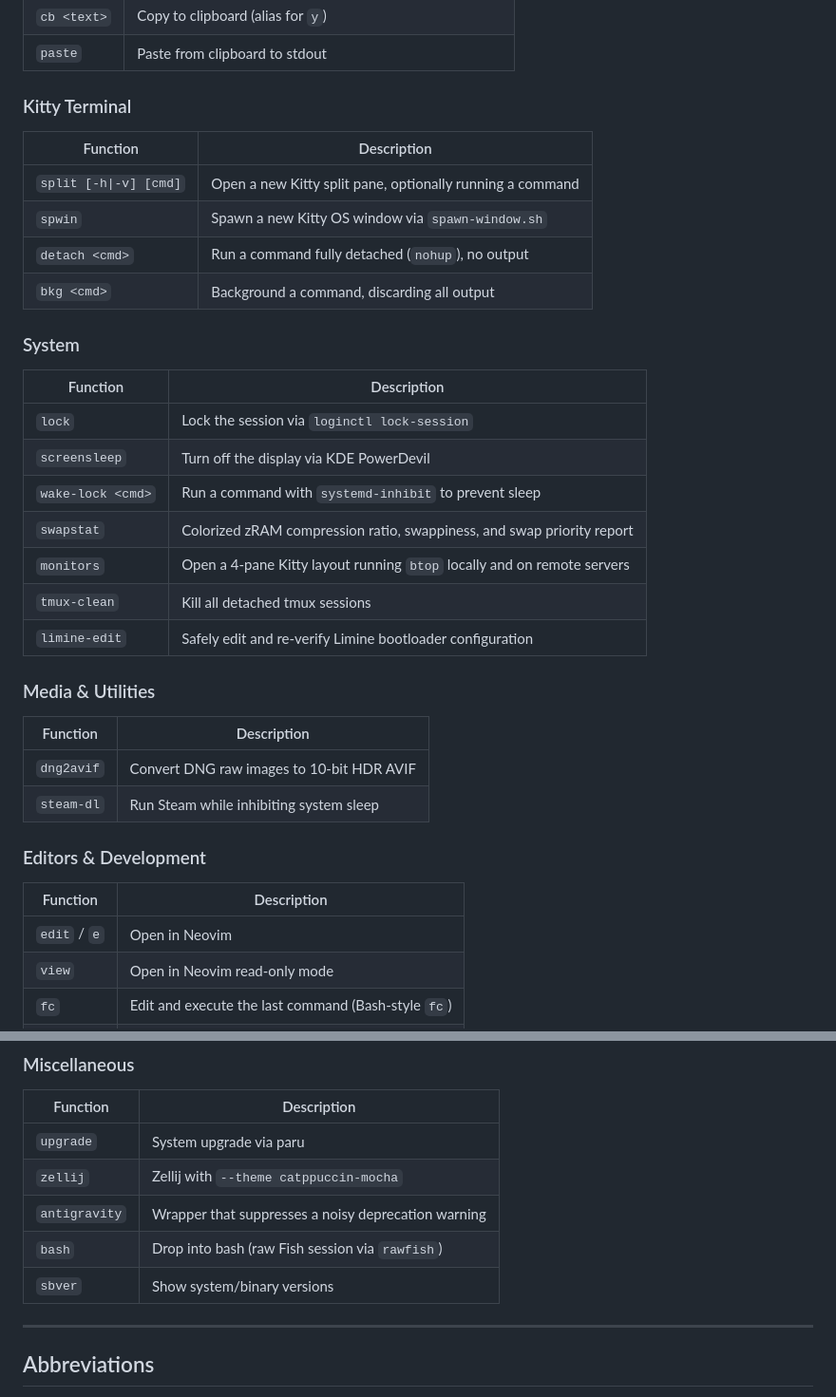
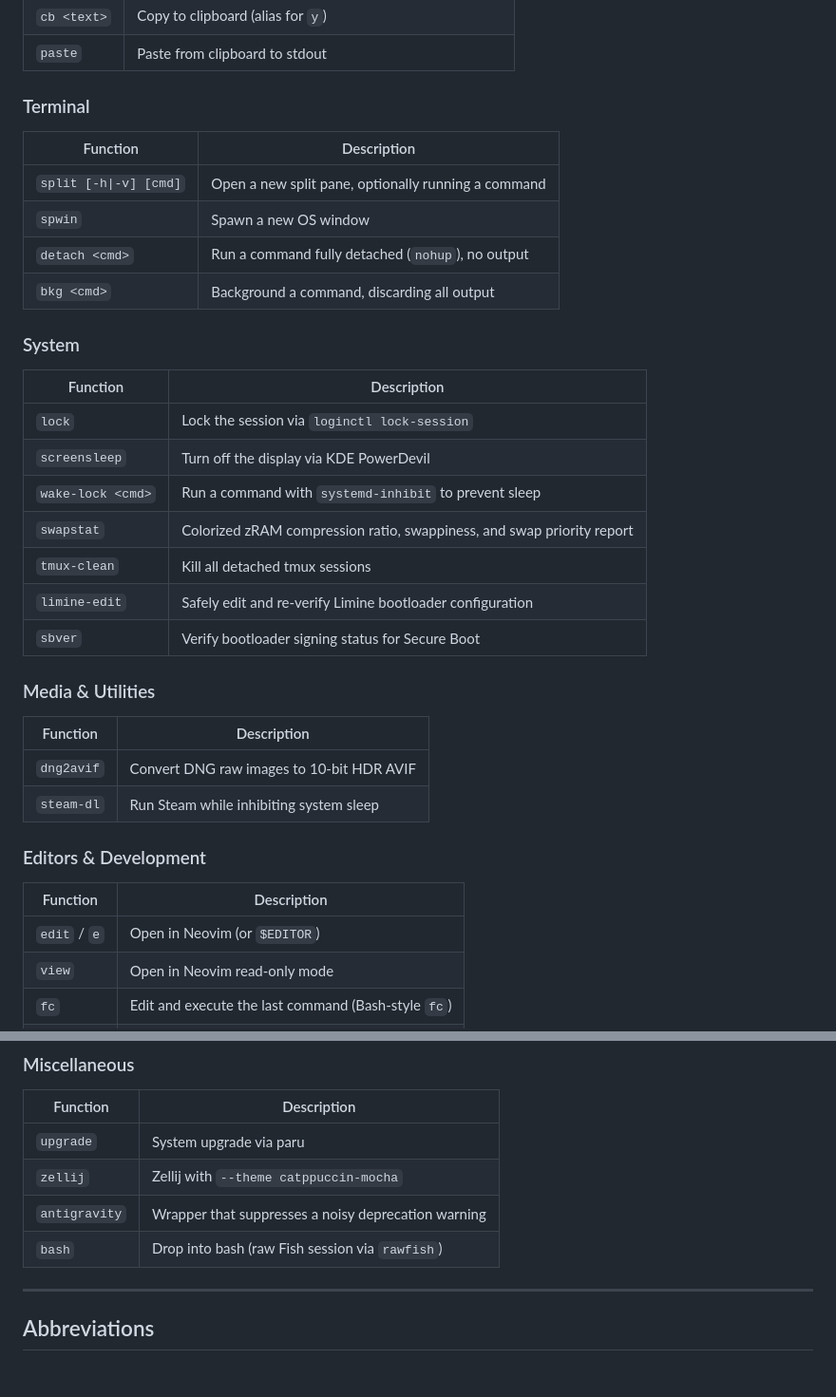
Before and after one commit to rootiest/fish-config, a Markdown page: README.md, 2 parts joined by grey strips. Shown at 95% size. Rendered like a GitHub page; blank space fills up the shorter version.

Commit message:
docs: update terminal, utility, and system function documentation in fish README

```diff
--- a/README.md
+++ b/README.md
@@ -252,12 +252,12 @@ rm -f file.txt  # Falls through to standard rm -f
 | `cb <text>` | Copy to clipboard (alias for `y`) |
 | `paste` | Paste from clipboard to stdout |
 
-### Kitty Terminal
+### Terminal
 
 | Function | Description |
 |---|---|
-| `split [-h\|-v] [cmd]` | Open a new Kitty split pane, optionally running a command |
-| `spwin` | Spawn a new Kitty OS window via `spawn-window.sh` |
+| `split [-h\|-v] [cmd]` | Open a new split pane, optionally running a command |
+| `spwin` | Spawn a new OS window |
 | `detach <cmd>` | Run a command fully detached (`nohup`), no output |
 | `bkg <cmd>` | Background a command, discarding all output |
 
@@ -269,9 +269,9 @@ rm -f file.txt  # Falls through to standard rm -f
 | `screensleep` | Turn off the display via KDE PowerDevil |
 | `wake-lock <cmd>` | Run a command with `systemd-inhibit` to prevent sleep |
 | `swapstat` | Colorized zRAM compression ratio, swappiness, and swap priority report |
-| `monitors` | Open a 4-pane Kitty layout running `btop` locally and on remote servers |
 | `tmux-clean` | Kill all detached tmux sessions |
 | `limine-edit` | Safely edit and re-verify Limine bootloader configuration |
+| `sbver` | Verify bootloader signing status for Secure Boot |
 
 ### Media & Utilities
 
@@ -284,7 +284,7 @@ rm -f file.txt  # Falls through to standard rm -f
 
 | Function | Description |
 |---|---|
-| `edit` / `e` | Open in Neovim |
+| `edit` / `e` | Open in Neovim (or `$EDITOR`) |
 | `view` | Open in Neovim read-only mode |
 | `fc` | Edit and execute the last command (Bash-style `fc`) |
 | `nvimup` | Update Neovim headlessly |
@@ -316,7 +316,6 @@ rm -f file.txt  # Falls through to standard rm -f
 | `zellij` | Zellij with `--theme catppuccin-mocha` |
 | `antigravity` | Wrapper that suppresses a noisy deprecation warning |
 | `bash` | Drop into bash (raw Fish session via `rawfish`) |
-| `sbver` | Show system/binary versions |
 
 ---
 
```
